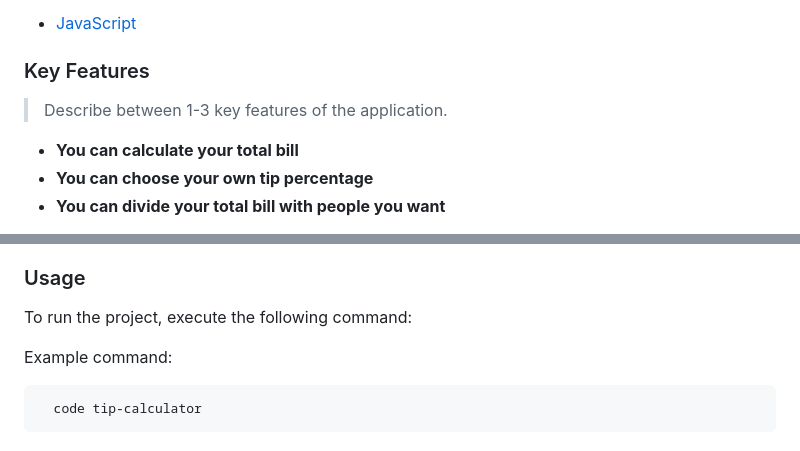
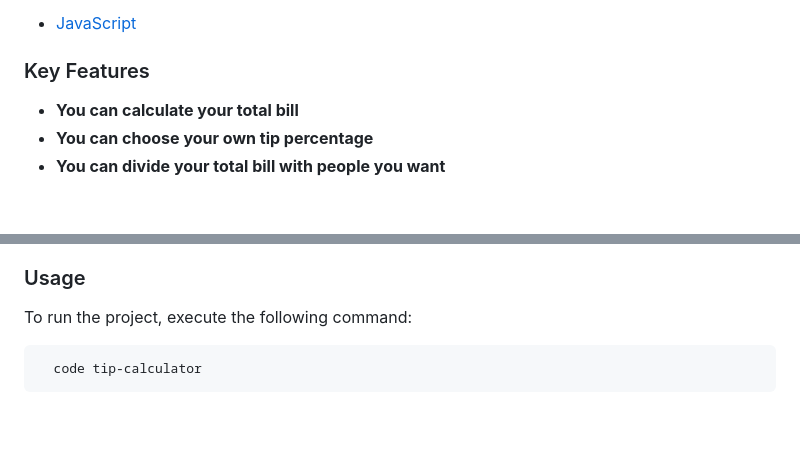
Before and after one commit to shm04/tip-calculator, a Markdown page: README.md, 2 parts joined by grey strips. Rendered like a GitHub page; blank space fills up the shorter version.

````diff
--- a/README.md
+++ b/README.md
@@ -43,6 +41,4 @@
 ### Key Features <a name="key-features"></a>
-
-> Describe between 1-3 key features of the application.
 
 - **You can calculate your total bill**
 - **You can choose your own tip percentage**
@@ -84,8 +80,6 @@ You don´t need to install this project
 ### Usage
 
 To run the project, execute the following command:
-
-Example command:
 
 ```
   code tip-calculator
````
Also changed, not shown: other parts of README.md (+1 -3 lines).
